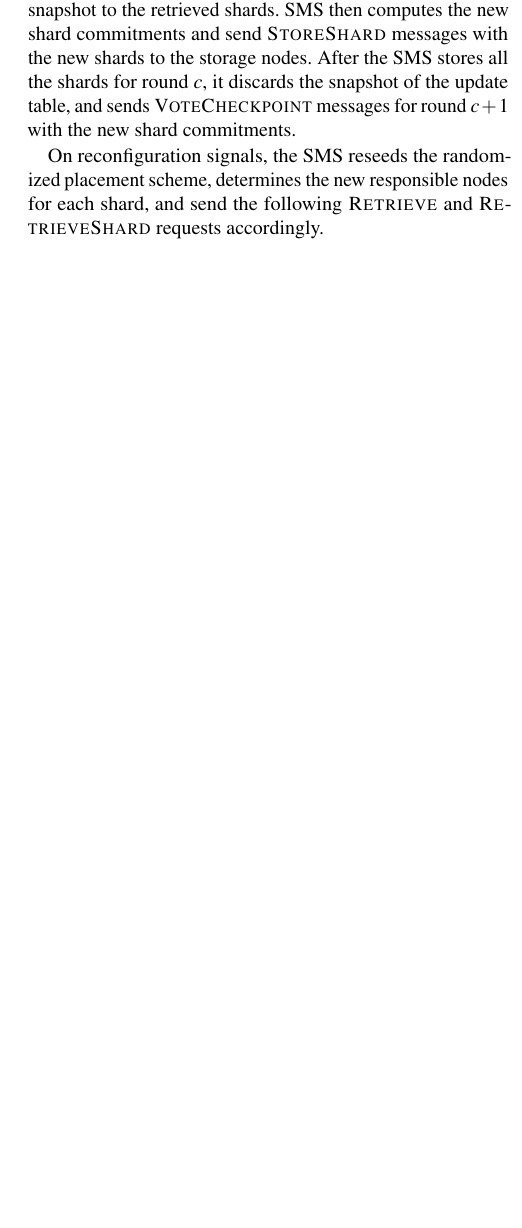
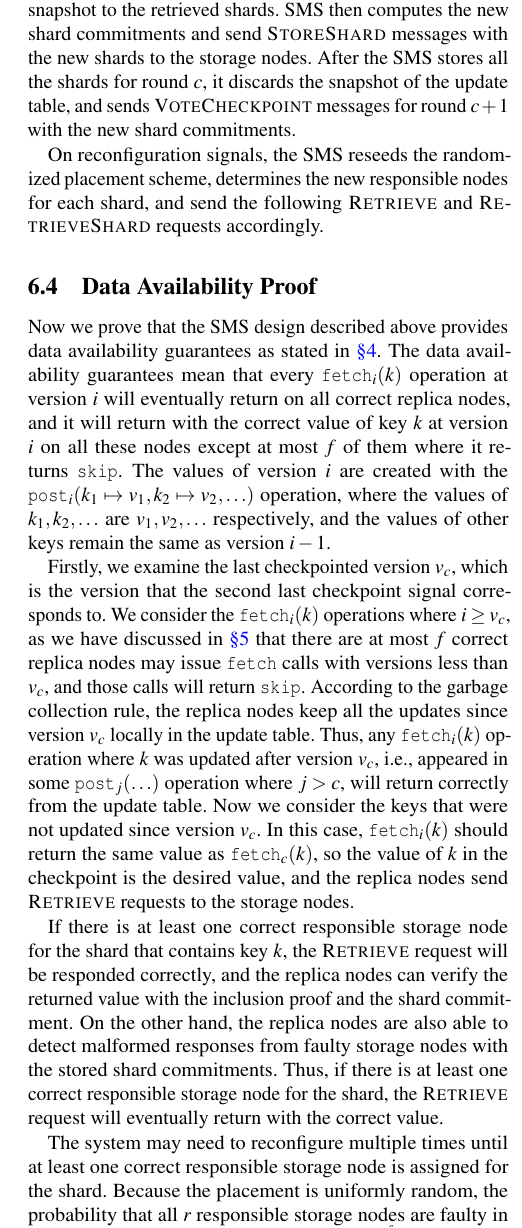
Before and after one commit to sgdxbc/bigbft-paper, a LaTeX document (paper.tex, which reads sections/design.tex): part of one column of page 10 of 19 before the commit and part of one column of page 10 of 20 after it, cut so that both start at the same text, the shorter picture padded with empty space. Compiled offline with pdfLaTeX; a LaTeX package or settings file that is missing is left out.

Commit message:
design: proof

```diff
--- a/sections/design.tex
+++ b/sections/design.tex
@@ -145,3 +145,23 @@ SMS then computes the new shard commitments and send \pushss messages with the n
 After the SMS stores all the shards for round $c$, it discards the snapshot of the update table, and sends \votec messages for round $c+1$ with the new shard commitments.
 
 On reconfiguration signals, the SMS reseeds the randomized placement scheme, determines the new responsible nodes for each shard, and send the following \retrieve and \retrieves requests accordingly.
+
+\subsection{Data Availability Proof}
+
+Now we prove that the SMS design described above provides data availability guarantees as stated in \autoref{sec:arch}.
+The data availability guarantees mean that every $\fetch_{i}(k)$ operation at version $i$ will eventually return on all correct replica nodes, and it will return with the correct value of key $k$ at version $i$ on all these nodes except at most $f$ of them where it returns \forward.
+The values of version $i$ are created with the $\bump_{i}(k_1 \mapsto v_1, k_2 \mapsto v_2, \ldots)$ operation, where the values of $k_1, k_2, \ldots$ are $v_1, v_2, \ldots$ respectively, and the values of other keys remain the same as version $i-1$.
+
+Firstly, we examine the last checkpointed version $v_c$, which is the version that the second last checkpoint signal corresponds to.
+We consider the $\fetch_{i}(k)$ operations where $i \geq v_c$, as we have discussed in \autoref{sec:overview} that there are at most $f$ correct replica nodes may issue \fetch calls with versions less than $v_c$, and those calls will return \forward.
+According to the garbage collection rule, the replica nodes keep all the updates since version $v_c$ locally in the update table.
+Thus, any $\fetch_{i}(k)$ operation where $k$ was updated after version $v_c$, i.e., appeared in some $\bump_{j}(\ldots)$ operation where $j > c$, will return correctly from the update table.
+Now we consider the keys that were not updated since version $v_c$.
+In this case, $\fetch_{i}(k)$ should return the same value as $\fetch_{c}(k)$, so the value of $k$ in the checkpoint is the desired value, and the replica nodes send \retrieve requests to the storage nodes.
+
+If there is at least one correct responsible storage node for the shard that contains key $k$, the \retrieve request will be responded correctly, and the replica nodes can verify the returned value with the inclusion proof and the shard commitment.
+On the other hand, the replica nodes are also able to detect malformed responses from faulty storage nodes with the stored shard commitments.
+Thus, if there is at least one correct responsible storage node for the shard, the \retrieve request will eventually return with the correct value.
+
+The system may need to reconfigure multiple times until at least one correct responsible storage node is assigned for the shard.
+Because the placement is uniformly random, the probability that all $r$ responsible storage nodes are faulty in $x$ consecutive reconfigurations is at most $(\frac{f}{N})^{rx}$, which decreases exponentially with both $r$ and $x$.
```
Also changed, not shown: sections/design.tex (4 more changed lines).
